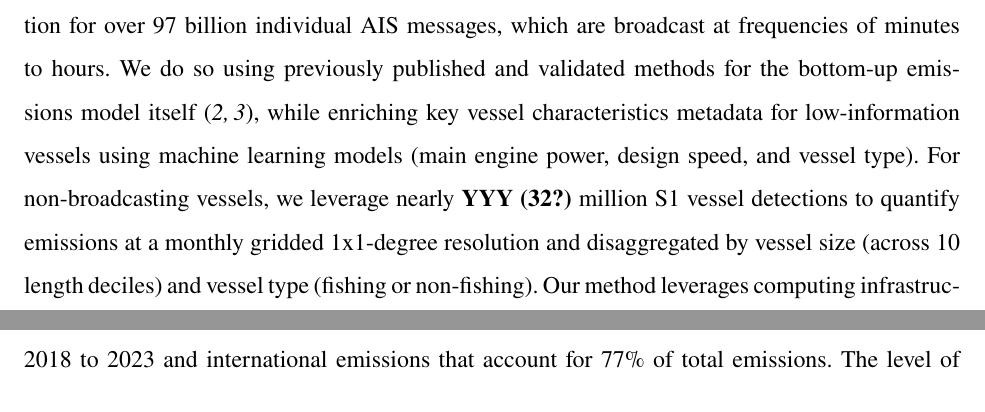
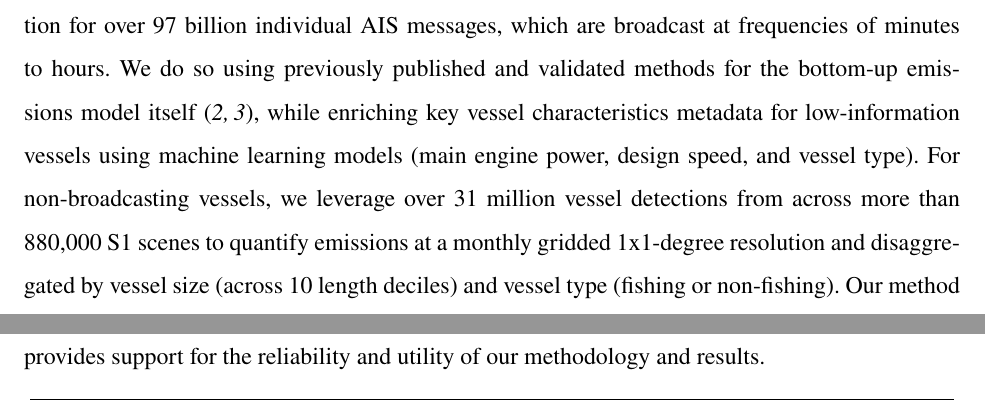
Before and after one commit to emlab-ucsb/paper-ocean-ghg, a LaTeX paper (main.tex): two parts of pages 4 and 25 of 43 before the commit and two parts of pages 4 and 26 of 43 after it, joined at a grey line, cut so that both start at the same text. Compiled offline with pdfLaTeX.

Commit message:
Updates from Overleaf

```diff
--- a/main.tex
+++ b/main.tex
@@ -115,7 +115,7 @@ The currently accepted state-of-the-art method for estimating marine vessel emis
 
 This AIS-based method, however, still faces two fundamental challenges: 1) AIS coverage is incomplete and not fully representative of global maritime vessel activity; 2) key technical vessel characteristics necessary for bottom-up emissions modeling are often unknown, particularly for low-information vessels that are not listed in publicly available registries \cite{chen2024analysis}. First, AIS data only captures a fraction of vessel activity. Many vessels are not equipped with AIS systems or are not required to broadcast AIS \cite{taconet2019global}. Satellite imagery analysis has shown that about 75\% of industrial fishing vessels are not trackable by AIS, while over 25\% of vessels associated with transport (e.g., cargo, passenger) and offshore energy infrastructure (e.g. tankers, support vessels) are not tracked with AIS \cite{paolo2024satellite}. Even for vessels that do carry AIS, there can be gaps in data transmission due to challenges with the reception quality of satellites and terrestrial receivers, or due to intentional AIS disabling that may be associated with illegal activities or with legal activities such as hiding vessel locations in areas prone to piracy \cite{welch2022hot}. Changes in AIS adoption rate and the evolution of AIS technology over time also make it challenging to assess the trends of vessel activities using AIS data alone. For example, the introduction of Dynamic-AIS starting in 2022 has increased the AIS reception quality in some high traffic regions \cite{spire_documentation_2022}, resulting in significant increases in the vessel activity captured by AIS that do not necessarily reflect the trend in the actual amount of the activities (Figs. \ref{fig:fig-annual-emissions-by-ais-receiver-type}, \ref{fig:fig-annual-emissions-by-ais-receiver-type-top-flags}, \ref{fig:fig-co2-emissions-change-map-by-receiver-type}). The landscape of AIS data providers (Orbcomm, Spire Global, Exact Earth, Marine Traffic), and the type of AIS data each provides (satellite-based, terrestrial, dynamic) has also changed over time, further confounding the ability to study trends based on AIS data alone.
 
-Here we develop a method to estimate high-resolution marine vessel emissions globally from 2016 through 2024 by fusing AIS data from broadcasting vessels with Sentinel-1 (S1) Synthetic Aperture Radar (SAR) detections of non-broadcasting vessels. For over 900,000 AIS-broadcasting vessels, we quantify emissions for each vessel using precise latitude/longitude/timestamp information for over 97 billion individual AIS messages, which are broadcast at frequencies of minutes to hours. We do so using previously published and validated methods for the bottom-up emissions model itself \cite{olmer2017greenhouse, fourth2020greenhouse}, while enriching key vessel characteristics metadata for low-information vessels using machine learning models (main engine power, design speed, and vessel type). For non-broadcasting vessels, we leverage nearly \textbf{YYY (32?)} million S1 vessel detections to quantify emissions at a monthly gridded 1x1-degree  resolution and disaggregated by vessel size (across 10 length deciles) and vessel type (fishing or non-fishing). Our method leverages computing infrastructure and technical expertise developed by Global Fishing Watch \cite{gfw_website}
+Here we develop a method to estimate high-resolution marine vessel emissions globally from 2016 through 2024 by fusing AIS data from broadcasting vessels with Sentinel-1 (S1) Synthetic Aperture Radar (SAR) detections of non-broadcasting vessels. For over 900,000 AIS-broadcasting vessels, we quantify emissions for each vessel using precise latitude/longitude/timestamp information for over 97 billion individual AIS messages, which are broadcast at frequencies of minutes to hours. We do so using previously published and validated methods for the bottom-up emissions model itself \cite{olmer2017greenhouse, fourth2020greenhouse}, while enriching key vessel characteristics metadata for low-information vessels using machine learning models (main engine power, design speed, and vessel type). For non-broadcasting vessels, we leverage over 31 million vessel detections from across more than 880,000 S1 scenes to quantify emissions at a monthly gridded 1x1-degree resolution and disaggregated by vessel size (across 10 length deciles) and vessel type (fishing or non-fishing). Our method leverages computing infrastructure and technical expertise developed by Global Fishing Watch \cite{gfw_website}
  in processing AIS data \cite{kroodsma2018tracking} and S1 data \cite{paolo2024satellite}, and in estimating key vessel characteristics for vessels lacking readily available public information \cite{park2023tracking}. Our method, therefore, effectively addresses the two major challenges currently present in remotely measuring marine vessel emissions.
 
 Our approach yields monthly, spatially explicit estimates of marine vessel emissions for three GHGs that drive climate change (carbon dioxide: CO$_{2}$, methane: CH$_{4}$, and nitrous oxide: N$_{2}$O) and six other non-GHG air pollutants that impact ambient air quality and health (carbon monoxide: CO, nitrogen oxides: NO$_{x}$, sulfur oxides: SO$_{x}$, particulate matter 2.5: PM$_{2.5}$, particulate matter: 10 PM$_{10}$, and volatile organic compounds: VOC$_{s}$). Focusing our main results on CO$_{2}$ as the primary greenhouse gas (with other GHGs and non-GHG air pollutants described in the supplement), we report trends in emissions from 2016 onwards, and compare trajectories of emission estimates based on either the AIS data alone or the fused AIS-S1 data. We compare the trend in marine vessel and terrestrial transportation CO$_{2}$ emissions over the same period. Our data also allows detailed mapping of emissions from vessel activities at a global scale with a breakdown across vessel classes, as well as across vessel activities (port stays; domestic trips; and international trips). By comparing emission trends from AIS-only models and our fused AIS–SAR approach, we reveal the true magnitude and evolving dynamics of the marine sector’s contribution to global and regional emissions.
@@ -338,7 +338,7 @@ In Table \ref{tab:tab-performance-tolerance-table}, performance peaks at a tradi
 
 \subsection{Comparing AIS-based emissions to other inventories}
 
-Our AIS emissions estimates are consistent with estimates from the International Maritime Organization (IMO), the Emissions Database for Global Atmospheric Research (EDGAR) and that from the Organization for Economic Co-operation and Development (OECD). Estimates of total shipping emissions for 2023 are shown in Table \ref{tab:co2_estimates}, excluding emissions from non-broadcasting vessels and comparing our data with three additional sources. The most recent IMO total is for 2018 \cite{fourth2020greenhouse}, while the OECD total only accounts for international vessel emissions. Results from these sources are presented as both total emissions and adjusted totals to align vessel coverage. These adjustments reflect observed trends across all sources, including a 6\% increase in emissions from 2018 to 2023 and international emissions that account for 77\% of total emissions. The level of agreement for this complex estimate across four sources provides support for the reliability and utility of our methodology and results.
+Our AIS emissions estimates are consistent with estimates from other globally accepted inventories: the International Maritime Organization (IMO), the Emissions Database for Global Atmospheric Research (EDGAR), and the Organization for Economic Co-operation and Development (OECD). Estimates of total shipping emissions for 2023 are shown in Table \ref{tab:co2_estimates}, excluding emissions from non-broadcasting vessels and comparing our data with three additional sources. The most recent IMO total is for 2018 \cite{fourth2020greenhouse}, while the OECD total only accounts for international vessel emissions. Results from these sources are presented as both unadjusted emissions and adjusted totals to align vessel and temporal coverage. These adjustments reflect observed trends across all sources, including a 6\% increase in emissions from 2018 to 2023 and international emissions that account for 77\% of total emissions. The level of agreement for this complex estimate across four sources provides support for the reliability and utility of our methodology and results.
 
 \begin{table}[H]
     \centering
```
Also changed, not shown: main.tex (2 more changed lines).
